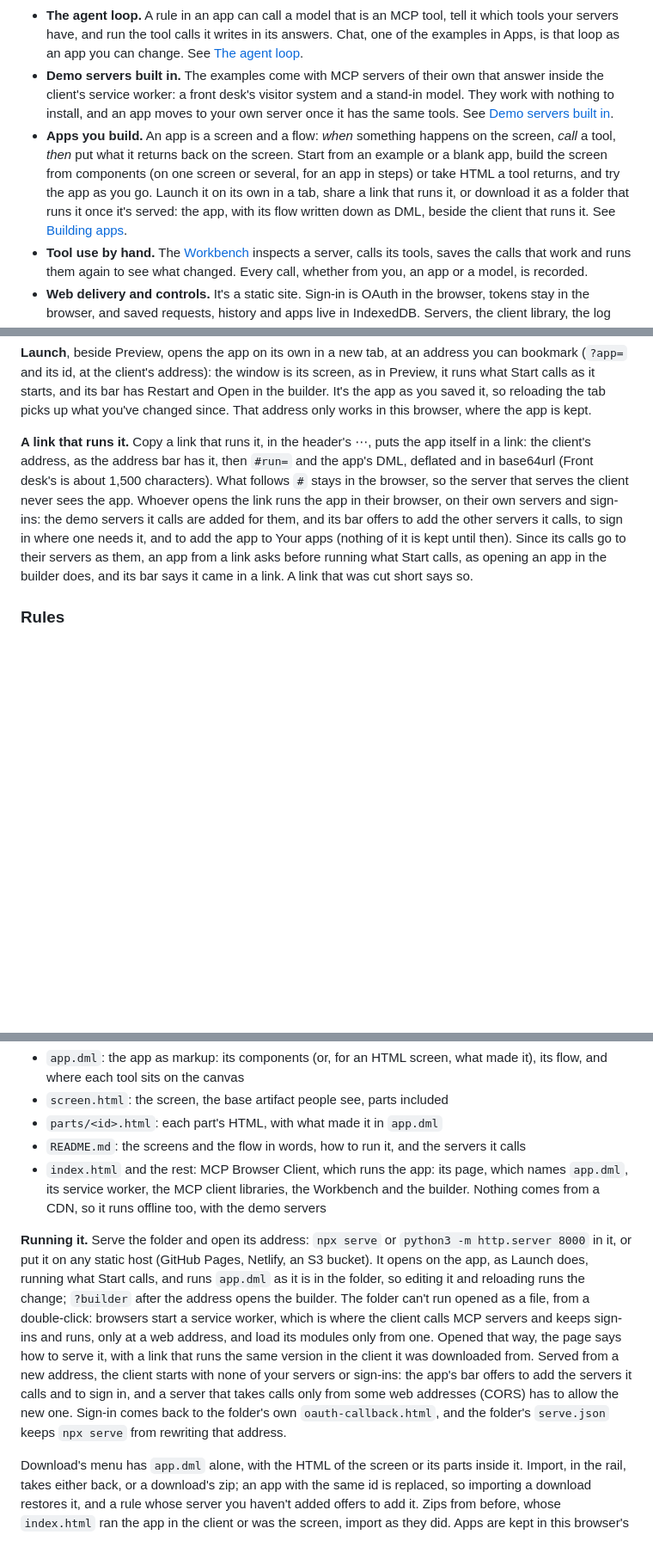
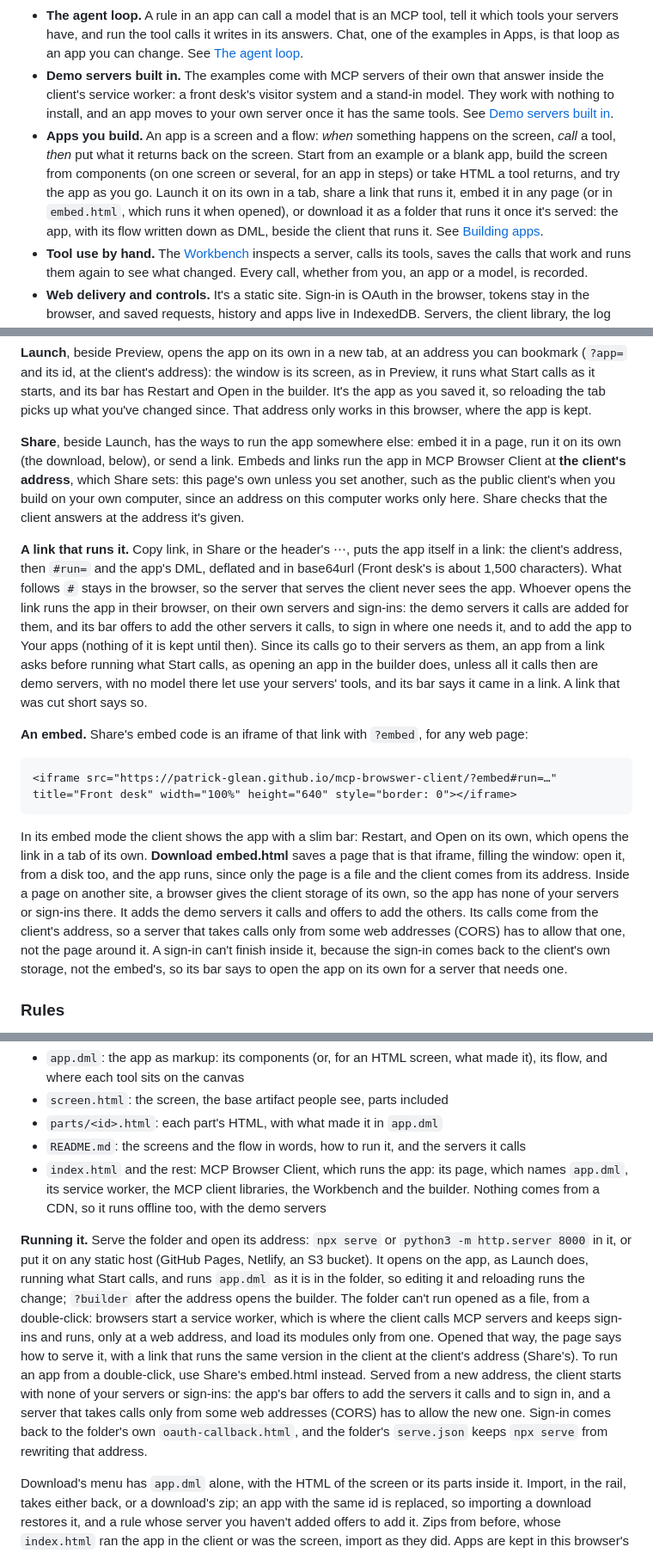
Before and after one commit to patrick-glean/mcp-browswer-client, a Markdown page: README.md, 3 parts joined by grey strips. Shown at 86% size. Rendered like a GitHub page; blank space fills up the shorter version.

```diff
--- a/README.md
+++ b/README.md
@@ -7,7 +7,7 @@ Everything runs in a web page and a service worker that every open tab shares. T
 - **MCP client libraries, swapped while it runs.** There are two: one on the official TypeScript SDK, which runs by default, and one in Rust compiled to WebAssembly. Both implement the same interface, pass the same browser test and run in the same benchmark. Runtime, in the top bar, switches between them. See [MCP client libraries](#mcp-client-libraries).
 - **The agent loop.** A rule in an app can call a model that is an MCP tool, tell it which tools your servers have, and run the tool calls it writes in its answers. Chat, one of the examples in Apps, is that loop as an app you can change. See [The agent loop](#the-agent-loop).
 - **Demo servers built in.** The examples come with MCP servers of their own that answer inside the client's service worker: a front desk's visitor system and a stand-in model. They work with nothing to install, and an app moves to your own server once it has the same tools. See [Demo servers built in](#demo-servers-built-in).
-- **Apps you build.** An app is a screen and a flow: *when* something happens on the screen, *call* a tool, *then* put what it returns back on the screen. Start from an example or a blank app, build the screen from components (on one screen or several, for an app in steps) or take HTML a tool returns, and try the app as you go. Launch it on its own in a tab, share a link that runs it, or download it as a folder that runs it once it's served: the app, with its flow written down as DML, beside the client that runs it. See [Building apps](#building-apps).
+- **Apps you build.** An app is a screen and a flow: *when* something happens on the screen, *call* a tool, *then* put what it returns back on the screen. Start from an example or a blank app, build the screen from components (on one screen or several, for an app in steps) or take HTML a tool returns, and try the app as you go. Launch it on its own in a tab, share a link that runs it, embed it in any page (or in `embed.html`, which runs it when opened), or download it as a folder that runs it once it's served: the app, with its flow written down as DML, beside the client that runs it. See [Building apps](#building-apps).
 - **Tool use by hand.** The [Workbench](#workbench) inspects a server, calls its tools, saves the calls that work and runs them again to see what changed. Every call, whether from you, an app or a model, is recorded.
 - **Web delivery and controls.** It's a static site. Sign-in is OAuth in the browser, tokens stay in the browser, and saved requests, history and apps live in IndexedDB. Servers, the client library, the log and the HTTP trace are all in the page.
 
@@ -87,7 +87,15 @@ An app opens on the canvas, where you wire the screen to tools much as you'd wir
 
 **Launch**, beside Preview, opens the app on its own in a new tab, at an address you can bookmark (`?app=` and its id, at the client's address): the window is its screen, as in Preview, it runs what Start calls as it starts, and its bar has Restart and Open in the builder. It's the app as you saved it, so reloading the tab picks up what you've changed since. That address only works in this browser, where the app is kept.
 
-**A link that runs it.** Copy a link that runs it, in the header's ⋯, puts the app itself in a link: the client's address, as the address bar has it, then `#run=` and the app's DML, deflated and in base64url (Front desk's is about 1,500 characters). What follows `#` stays in the browser, so the server that serves the client never sees the app. Whoever opens the link runs the app in their browser, on their own servers and sign-ins: the demo servers it calls are added for them, and its bar offers to add the other servers it calls, to sign in where one needs it, and to add the app to Your apps (nothing of it is kept until then). Since its calls go to their servers as them, an app from a link asks before running what Start calls, as opening an app in the builder does, and its bar says it came in a link. A link that was cut short says so.
+**Share**, beside Launch, has the ways to run the app somewhere else: embed it in a page, run it on its own (the download, below), or send a link. Embeds and links run the app in MCP Browser Client at **the client's address**, which Share sets: this page's own unless you set another, such as the public client's when you build on your own computer, since an address on this computer works only here. Share checks that the client answers at the address it's given.
+
+**A link that runs it.** Copy link, in Share or the header's ⋯, puts the app itself in a link: the client's address, then `#run=` and the app's DML, deflated and in base64url (Front desk's is about 1,500 characters). What follows `#` stays in the browser, so the server that serves the client never sees the app. Whoever opens the link runs the app in their browser, on their own servers and sign-ins: the demo servers it calls are added for them, and its bar offers to add the other servers it calls, to sign in where one needs it, and to add the app to Your apps (nothing of it is kept until then). Since its calls go to their servers as them, an app from a link asks before running what Start calls, as opening an app in the builder does, unless all it calls then are demo servers, with no model there let use your servers' tools, and its bar says it came in a link. A link that was cut short says so.
+
+**An embed.** Share's embed code is an iframe of that link with `?embed`, for any web page:
+
+    <iframe src="https://patrick-glean.github.io/mcp-browswer-client/?embed#run=…" title="Front desk" width="100%" height="640" style="border: 0"></iframe>
+
+In its embed mode the client shows the app with a slim bar: Restart, and Open on its own, which opens the link in a tab of its own. **Download embed.html** saves a page that is that iframe, filling the window: open it, from a disk too, and the app runs, since only the page is a file and the client comes from its address. Inside a page on another site, a browser gives the client storage of its own, so the app has none of your servers or sign-ins there. It adds the demo servers it calls and offers to add the others. Its calls come from the client's address, so a server that takes calls only from some web addresses (CORS) has to allow that one, not the page around it. A sign-in can't finish inside it, because the sign-in comes back to the client's own storage, not the embed's, so its bar says to open the app on its own for a server that needs one.
 
 ### Rules
 
@@ -186,7 +194,7 @@ Front desk adds its demo server when you create it. Chat and Project pulse call
 - `README.md`: the screens and the flow in words, how to run it, and the servers it calls
 - `index.html` and the rest: MCP Browser Client, which runs the app: its page, which names `app.dml`, its service worker, the MCP client libraries, the Workbench and the builder. Nothing comes from a CDN, so it runs offline too, with the demo servers
 
-**Running it.** Serve the folder and open its address: `npx serve` or `python3 -m http.server 8000` in it, or put it on any static host (GitHub Pages, Netlify, an S3 bucket). It opens on the app, as Launch does, running what Start calls, and runs `app.dml` as it is in the folder, so editing it and reloading runs the change; `?builder` after the address opens the builder. The folder can't run opened as a file, from a double-click: browsers start a service worker, which is where the client calls MCP servers and keeps sign-ins and runs, only at a web address, and load its modules only from one. Opened that way, the page says how to serve it, with a link that runs the same version in the client it was downloaded from. Served from a new address, the client starts with none of your servers or sign-ins: the app's bar offers to add the servers it calls and to sign in, and a server that takes calls only from some web addresses (CORS) has to allow the new one. Sign-in comes back to the folder's own `oauth-callback.html`, and the folder's `serve.json` keeps `npx serve` from rewriting that address.
+**Running it.** Serve the folder and open its address: `npx serve` or `python3 -m http.server 8000` in it, or put it on any static host (GitHub Pages, Netlify, an S3 bucket). It opens on the app, as Launch does, running what Start calls, and runs `app.dml` as it is in the folder, so editing it and reloading runs the change; `?builder` after the address opens the builder. The folder can't run opened as a file, from a double-click: browsers start a service worker, which is where the client calls MCP servers and keeps sign-ins and runs, only at a web address, and load its modules only from one. Opened that way, the page says how to serve it, with a link that runs the same version in the client at the client's address (Share's). To run an app from a double-click, use Share's embed.html instead. Served from a new address, the client starts with none of your servers or sign-ins: the app's bar offers to add the servers it calls and to sign in, and a server that takes calls only from some web addresses (CORS) has to allow the new one. Sign-in comes back to the folder's own `oauth-callback.html`, and the folder's `serve.json` keeps `npx serve` from rewriting that address.
 
 Download's menu has `app.dml` alone, with the HTML of the screen or its parts inside it. Import, in the rail, takes either back, or a download's zip; an app with the same id is replaced, so importing a download restores it, and a rule whose server you haven't added offers to add it. Zips from before, whose `index.html` ran the app in the client or was the screen, import as they did. Apps are kept in this browser's IndexedDB (`mcp_apps`).
 
```
Also changed, not shown: other parts of README.md (+2 -2 lines), DEVELOPMENT.md (+5 -3 lines).
